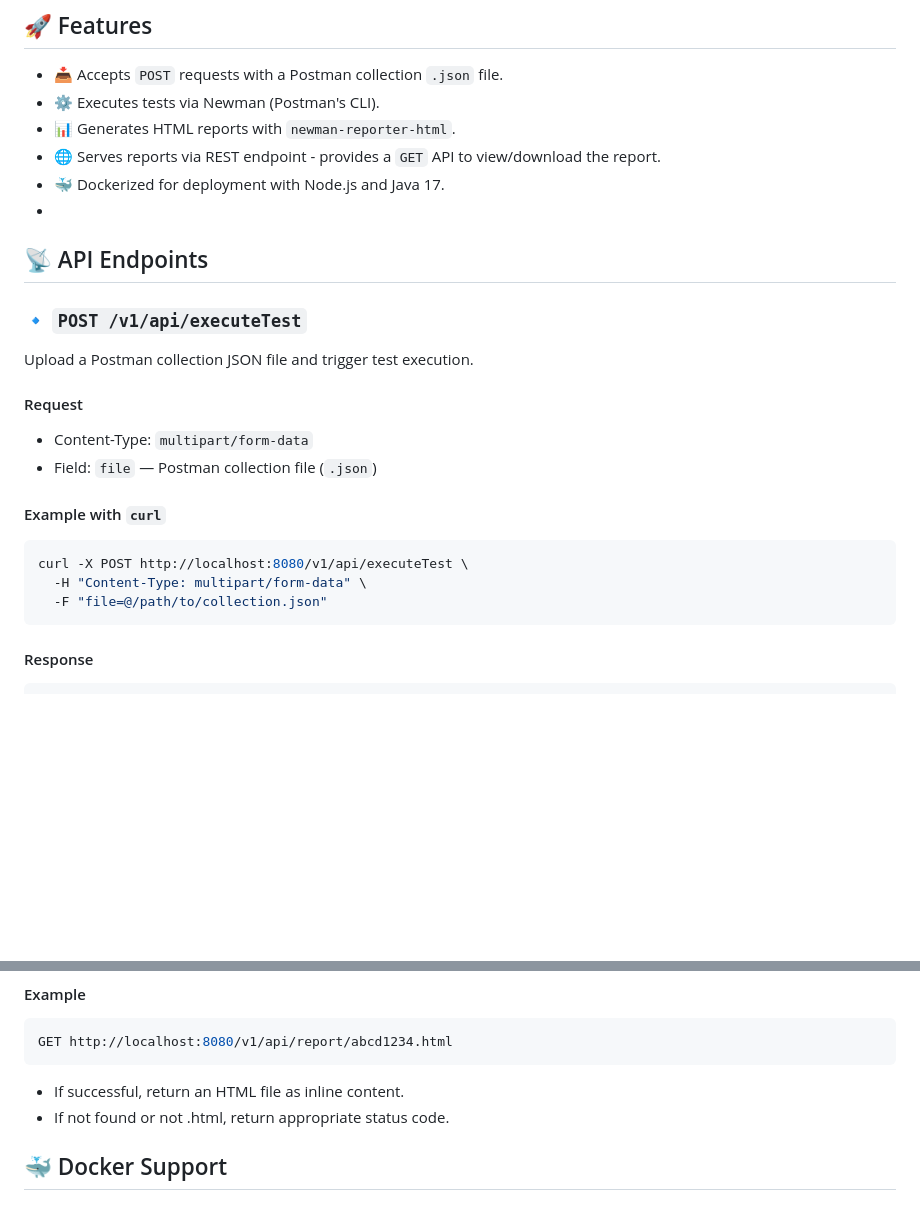
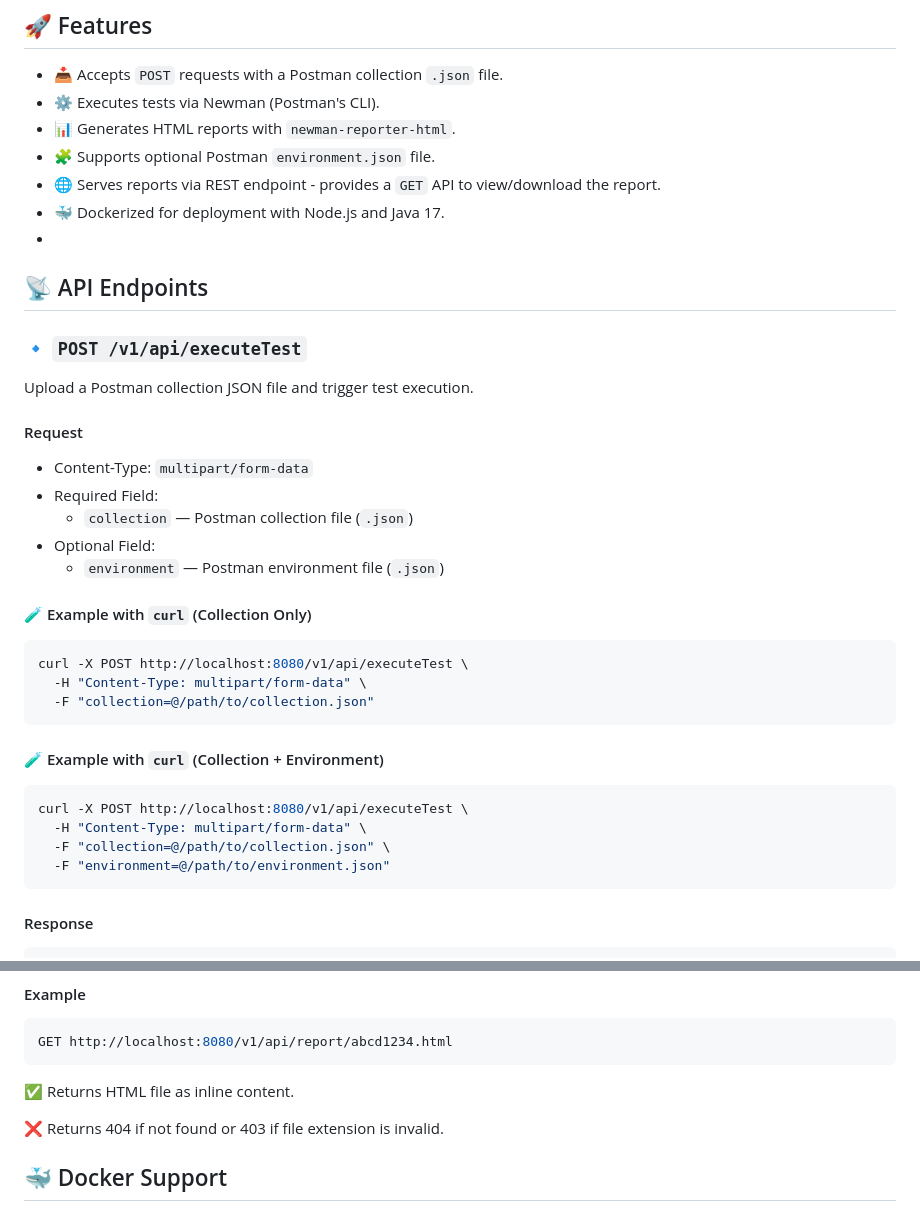
Before and after one commit to chunglun/newman-auto-api-test, a Markdown page: NewmanAutoApiTest/README.md, 2 parts joined by grey strips. Drawn GitHub-style; blank space fills up the shorter version.

````diff
--- a/NewmanAutoApiTest/README.md
+++ b/NewmanAutoApiTest/README.md
@@ -8,6 +10,7 @@ A lightweight Spring Boot API that accepts a Postman collection (JSON file), exe
 - 📥 Accepts `POST` requests with a Postman collection `.json` file.
 - ⚙️ Executes tests via Newman (Postman's CLI).
 - 📊 Generates HTML reports with `newman-reporter-html`.
+- 🧩 Supports optional Postman `environment.json` file.
 - 🌐 Serves reports via REST endpoint - provides a `GET` API to view/download the report.
 - 🐳 Dockerized for deployment with Node.js and Java 17.
 -
@@ -19,13 +22,23 @@ Upload a Postman collection JSON file and trigger test execution.
 
 #### Request
 - Content-Type: `multipart/form-data`
-- Field: `file` — Postman collection file (`.json`)
+- Required Field:
+    - `collection` — Postman collection file (`.json`)
+- Optional Field:
+    - `environment` — Postman environment file (`.json`)
 
-#### Example with `curl`
+#### 🧪 Example with `curl` (Collection Only)
 ```bash
 curl -X POST http://localhost:8080/v1/api/executeTest \
   -H "Content-Type: multipart/form-data" \
-  -F "file=@/path/to/collection.json"
+  -F "collection=@/path/to/collection.json"
+```
+#### 🧪 Example with `curl` (Collection + Environment)
+```bash
+curl -X POST http://localhost:8080/v1/api/executeTest \
+  -H "Content-Type: multipart/form-data" \
+  -F "collection=@/path/to/collection.json" \
+  -F "environment=@/path/to/environment.json"
 ```
 
 #### Response
@@ -41,8 +54,10 @@ Retrieve the generated HTML report.
 ```bash
 GET http://localhost:8080/v1/api/report/abcd1234.html
 ```
-- If successful, return an HTML file as inline content.
-- If not found or not .html, return appropriate status code.
+✅ Returns HTML file as inline content.
+
+❌ Returns 404 if not found or 403 if file extension is invalid.
+
 
 ## 🐳 Docker Support
 
````
Also changed, not shown: other parts of NewmanAutoApiTest/README.md (+14 -5 lines), NewmanAutoApiTest/execuet.png (deleted), NewmanAutoApiTest/execute.png (added), NewmanAutoApiTest/getReport.png, 1 other file.
